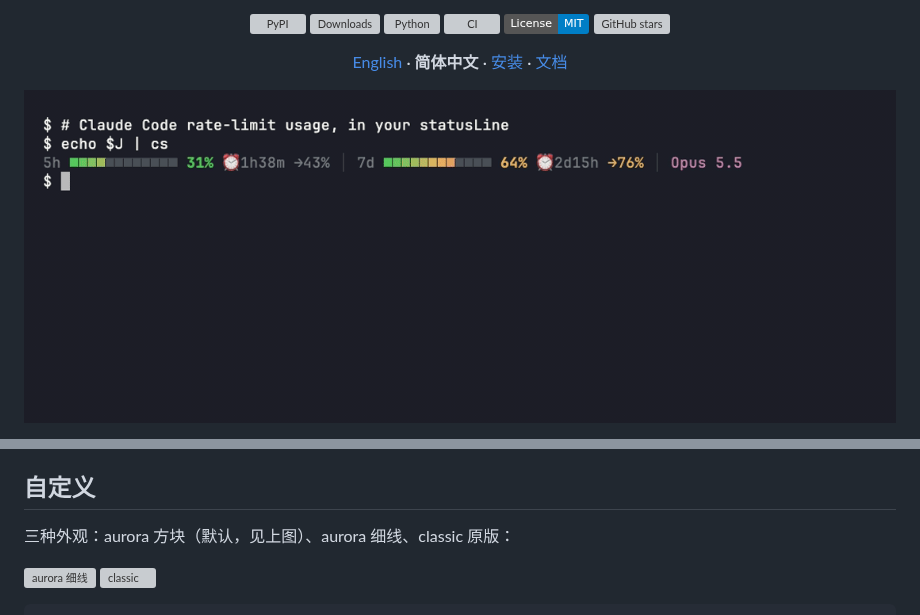
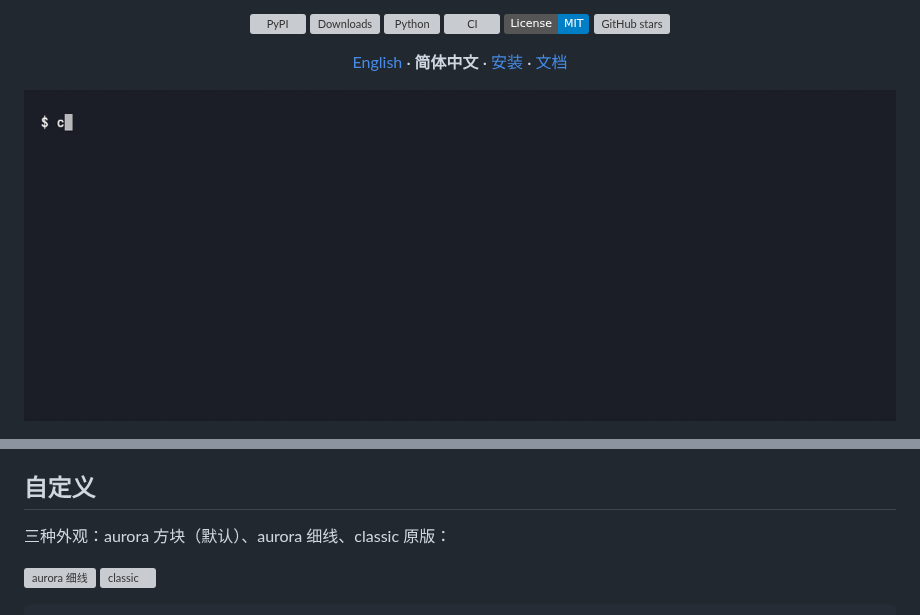
Before and after one commit to leeguooooo/claude-code-usage-bar, a Markdown page: README.zh-CN.md, 2 parts joined by grey strips. Drawn GitHub-style; pictures changed too: docs/images/picker.gif (added); badges without logos; grey boxes are pictures that could not be loaded.

Commit message:
docs: README 顶部换成 cs theme 交互选择器 GIF，选择器跟随 lang 显示英文，发布 3.50.2

```diff
--- a/README.zh-CN.md
+++ b/README.zh-CN.md
@@ -15,6 +15,6 @@
 
 [English](README.md) · **简体中文** · [安装](docs/install.md) · [文档](#文档)
 
-![claude-statusbar 演示](docs/images/hero.gif)
+![cs theme：带实时预览挑外观](docs/images/picker.gif)
 
 </div>
@@ -61,7 +59,7 @@ cs --setup                       # 接好 statusLine 钩子，并装上 skill
 
 ## 自定义
 
-三种外观：aurora 方块（默认，见上图）、aurora 细线、classic 原版：
+三种外观：aurora 方块（默认）、aurora 细线、classic 原版：
 
 ![aurora 细线](docs/images/aurora-thin-graphite.svg)
 ![classic](docs/images/classic-graphite.svg)
```
Also changed, not shown: other parts of README.zh-CN.md (+0 -2 lines), CHANGELOG.md (+9 -0 lines), README.md (+1 -3 lines), 7 other files.
